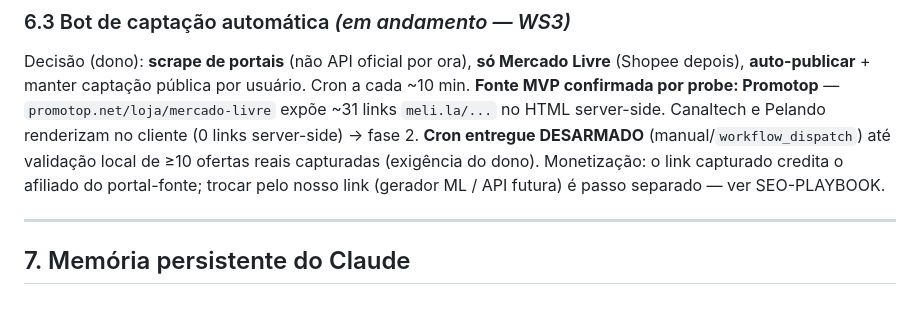
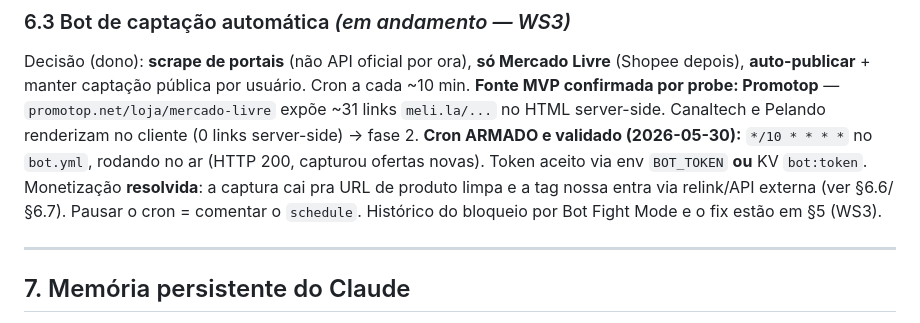
Before and after one commit to guilhermes91/ofertinhasdadelma.softuria.com, a Markdown page: CONTEXTO.md, the part around one of its changes. Drawn GitHub-style.

```diff
--- a/CONTEXTO.md
+++ b/CONTEXTO.md
@@ -226,9 +257,11 @@ Decisão (dono): **scrape de portais** (não API oficial por ora), **só Mercado
 depois), **auto-publicar** + manter captação pública por usuário. Cron a cada ~10 min.
 **Fonte MVP confirmada por probe: Promotop** — `promotop.net/loja/mercado-livre` expõe ~31 links
 `meli.la/...` no HTML server-side. Canaltech e Pelando renderizam no cliente (0 links server-side)
-→ fase 2. **Cron entregue DESARMADO** (manual/`workflow_dispatch`) até validação local de ≥10
-ofertas reais capturadas (exigência do dono). Monetização: o link capturado credita o afiliado do
-portal-fonte; trocar pelo nosso link (gerador ML / API futura) é passo separado — ver SEO-PLAYBOOK.
+→ fase 2. **Cron ARMADO e validado (2026-05-30):** `*/10 * * * *` no `bot.yml`, rodando no ar
+(HTTP 200, capturou ofertas novas). Token aceito via env `BOT_TOKEN` **ou** KV `bot:token`.
+Monetização **resolvida**: a captura cai pra URL de produto limpa e a tag nossa entra via relink/API
+externa (ver §6.6/§6.7). Pausar o cron = comentar o `schedule`. Histórico do bloqueio por Bot Fight
+Mode e o fix estão em §5 (WS3).
 
 ---
 
```
Also changed, not shown: other parts of CONTEXTO.md (+38 -7 lines), KICKOFF.md (added, +61 -0 lines).
